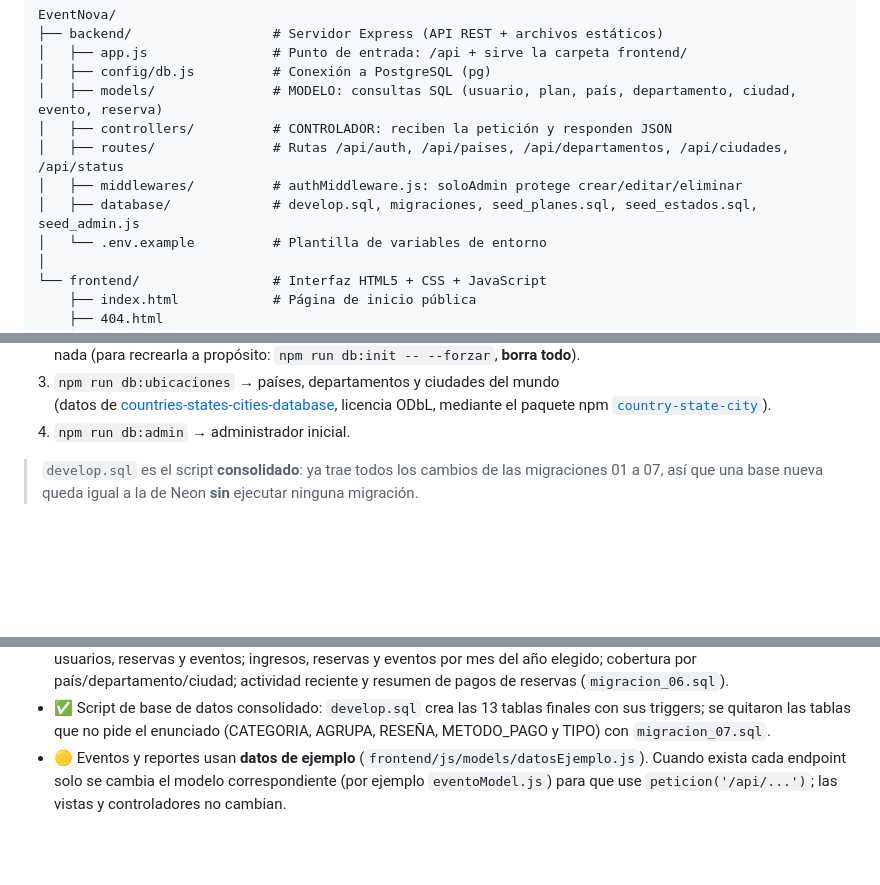
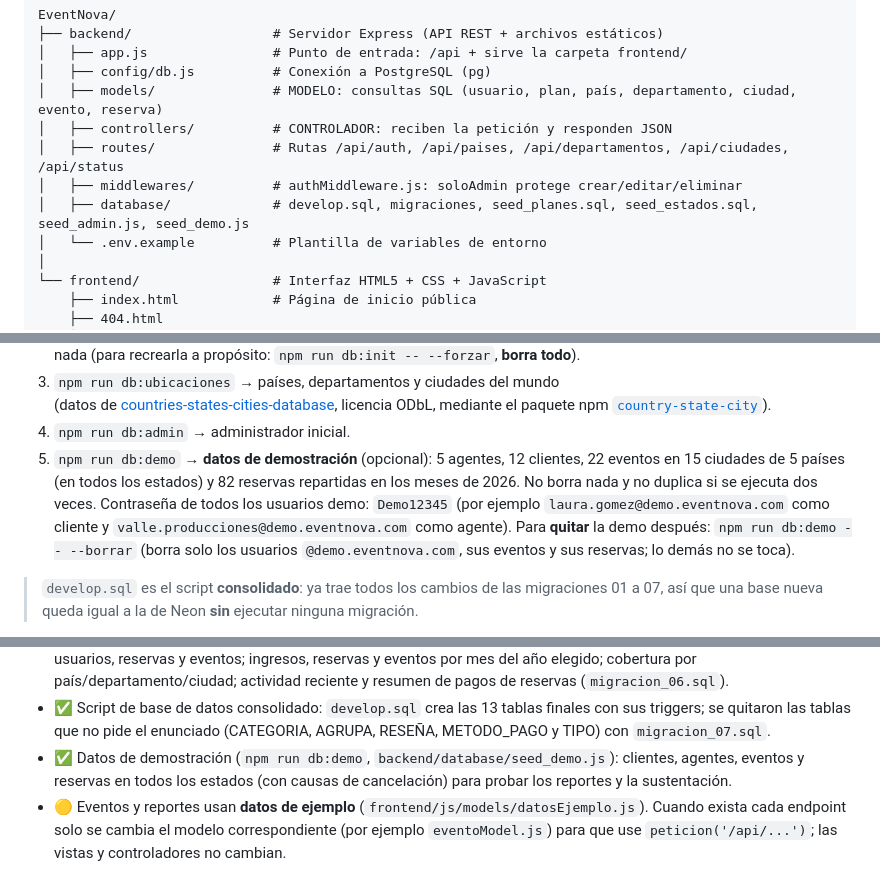
Before and after one commit to sergix4/EventNova, a Markdown page: README.md, 3 parts joined by grey strips. Drawn GitHub-style; blank space fills up the shorter version.

Commit message:
docs(readme): instalación con datos de demostración (db:demo)

```diff
--- a/README.md
+++ b/README.md
@@ -19,7 +19,7 @@ EventNova/
 │   ├── controllers/          # CONTROLADOR: reciben la petición y responden JSON
 │   ├── routes/               # Rutas /api/auth, /api/paises, /api/departamentos, /api/ciudades, /api/status
 │   ├── middlewares/          # authMiddleware.js: soloAdmin protege crear/editar/eliminar
-│   ├── database/             # develop.sql, migraciones, seed_planes.sql, seed_estados.sql, seed_admin.js
+│   ├── database/             # develop.sql, migraciones, seed_planes.sql, seed_estados.sql, seed_admin.js, seed_demo.js
 │   └── .env.example          # Plantilla de variables de entorno
 │
 └── frontend/                 # Interfaz HTML5 + CSS + JavaScript
@@ -83,6 +83,14 @@ El equipo usa una base compartida en **Neon Postgres** (nube).
    (datos de [countries-states-cities-database](https://github.com/dr5hn/countries-states-cities-database),
    licencia ODbL, mediante el paquete npm [`country-state-city`](https://github.com/harpreetkhalsagtbit/country-state-city)).
 4. `npm run db:admin` → administrador inicial.
+5. `npm run db:demo` → **datos de demostración** (opcional): 5 agentes, 12 clientes,
+   22 eventos en 15 ciudades de 5 países (en todos los estados) y 82 reservas
+   repartidas en los meses de 2026. No borra nada y no duplica si se ejecuta dos veces.
+   Contraseña de todos los usuarios demo: `Demo12345` (por ejemplo
+   `laura.gomez@demo.eventnova.com` como cliente y
+   `valle.producciones@demo.eventnova.com` como agente).
+   Para **quitar** la demo después: `npm run db:demo -- --borrar` (borra solo los
+   usuarios `@demo.eventnova.com`, sus eventos y sus reservas; lo demás no se toca).
 
 > `develop.sql` es el script **consolidado**: ya trae todos los cambios de las
 > migraciones 01 a 07, así que una base nueva queda igual a la de Neon **sin**
@@ -165,6 +173,7 @@ el mismo servidor entrega las páginas HTML y responde la API.
 - ✅ Reglas de eventos: duración mínima de 1 hora, registro con 24 h de anticipación y sin fechas pasadas; solo se reserva En Boletería; En Vivo y Finalizado cambian solos según la hora; cancelar un evento cancela todas sus reservas.
 - ✅ Dashboard del administrador con estadísticas reales (`/api/reportes/dashboard`, solo administrador): totales de usuarios, reservas y eventos; ingresos, reservas y eventos por mes del año elegido; cobertura por país/departamento/ciudad; actividad reciente y resumen de pagos de reservas (`migracion_06.sql`).
 - ✅ Script de base de datos consolidado: `develop.sql` crea las 13 tablas finales con sus triggers; se quitaron las tablas que no pide el enunciado (CATEGORIA, AGRUPA, RESEÑA, METODO_PAGO y TIPO) con `migracion_07.sql`.
+- ✅ Datos de demostración (`npm run db:demo`, `backend/database/seed_demo.js`): clientes, agentes, eventos y reservas en todos los estados (con causas de cancelación) para probar los reportes y la sustentación.
 - 🟡 Eventos y reportes usan **datos de ejemplo** (`frontend/js/models/datosEjemplo.js`).
   Cuando exista cada endpoint solo se cambia el modelo correspondiente
   (por ejemplo `eventoModel.js`) para que use `peticion('/api/...')`; las vistas y
```
